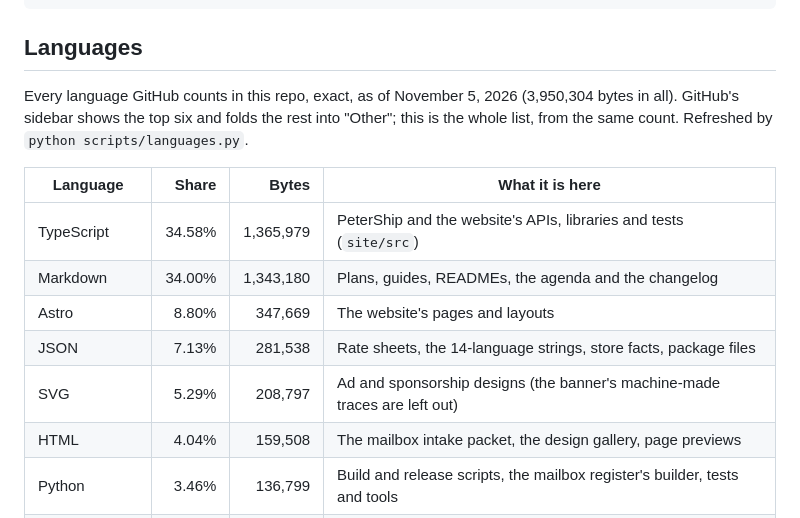
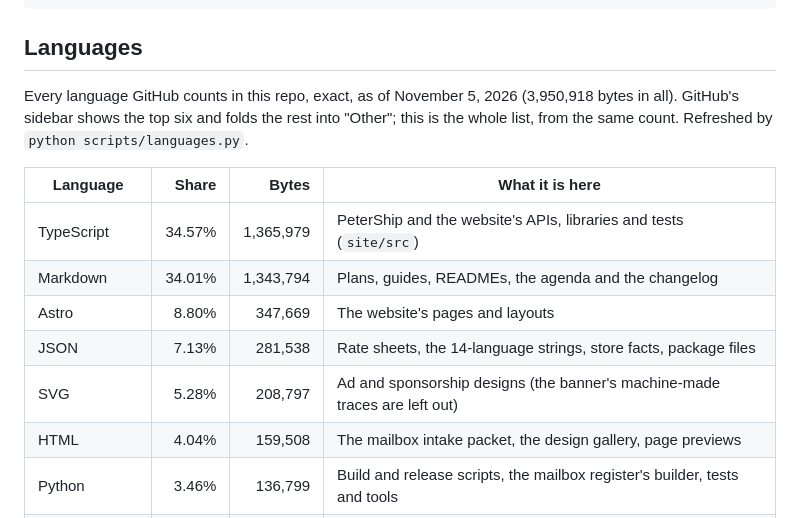
Before and after one commit to wbp318/goin-postal-forsythe, a Markdown page: README.md, the part around the change. GitHub-like rendering.

Commit message:
README: languages table refreshed
Co-Authored-By: Claude Opus 5.5 <noreply@anthropic.com>

```diff
--- a/README.md
+++ b/README.md
@@ -1065,15 +1065,15 @@ python scripts/export_designs.py
 ## Languages
 
 <!-- languages:start -->
-Every language GitHub counts in this repo, exact, as of November 5, 2026 (3,950,304 bytes in all). GitHub's sidebar shows the top six and folds the rest into "Other"; this is the whole list, from the same count. Refreshed by `python scripts/languages.py`.
+Every language GitHub counts in this repo, exact, as of November 5, 2026 (3,950,918 bytes in all). GitHub's sidebar shows the top six and folds the rest into "Other"; this is the whole list, from the same count. Refreshed by `python scripts/languages.py`.
 
 | Language | Share | Bytes | What it is here |
 | --- | ---: | ---: | --- |
-| TypeScript | 34.58% | 1,365,979 | PeterShip and the website's APIs, libraries and tests (`site/src`) |
-| Markdown | 34.00% | 1,343,180 | Plans, guides, READMEs, the agenda and the changelog |
+| TypeScript | 34.57% | 1,365,979 | PeterShip and the website's APIs, libraries and tests (`site/src`) |
+| Markdown | 34.01% | 1,343,794 | Plans, guides, READMEs, the agenda and the changelog |
 | Astro | 8.80% | 347,669 | The website's pages and layouts |
 | JSON | 7.13% | 281,538 | Rate sheets, the 14-language strings, store facts, package files |
-| SVG | 5.29% | 208,797 | Ad and sponsorship designs (the banner's machine-made traces are left out) |
+| SVG | 5.28% | 208,797 | Ad and sponsorship designs (the banner's machine-made traces are left out) |
 | HTML | 4.04% | 159,508 | The mailbox intake packet, the design gallery, page previews |
 | Python | 3.46% | 136,799 | Build and release scripts, the mailbox register's builder, tests and tools |
 | JavaScript | 1.04% | 41,046 | Marketplace connectors and the printer agent (`.mjs`) |
```
